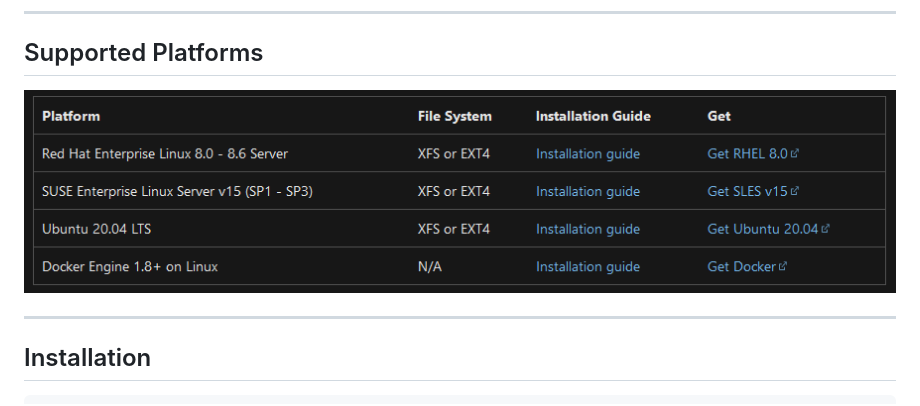
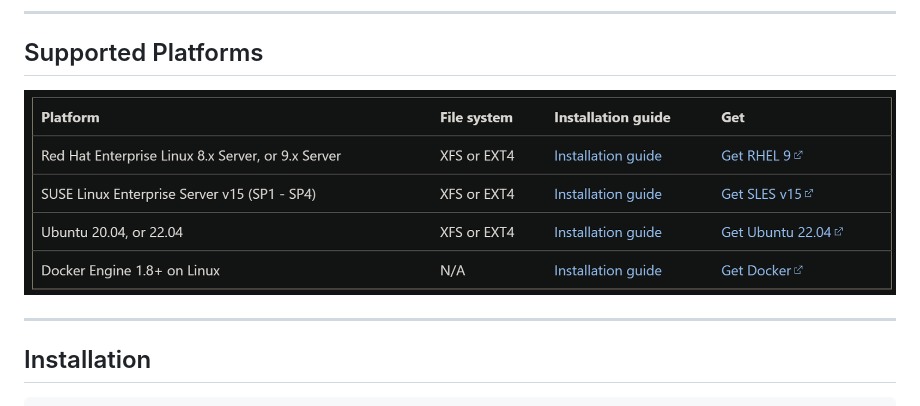
Before and after one commit to dbafromthecold/sqlserverlinux, a Markdown page: slides.md, the part around the change. Rendered like a GitHub page; pictures changed too: images/supported_platforms.png (added).

Commit message:
updated supported platforms slide

```diff
--- a/slides.md
+++ b/slides.md
@@ -48,7 +48,7 @@ The SQL Platform Abstraction Layer (SQLPAL)
 <!-- .slide: style="text-align: left;"> -->
 
 <p align="center">
-  <img src="images/platforms_supported.png" />
+  <img src="images/supported_platforms.png" />
 </p>
 
 ---
```
